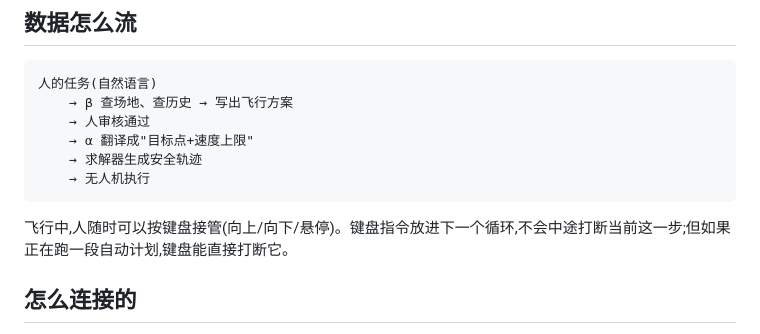
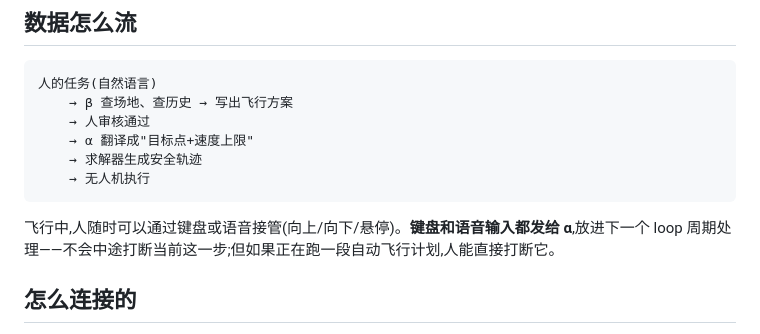
Before and after one commit to QLFY233/Test-flight-control-system, a Markdown page: docs/架构概要.md, the part around the change. GitHub-like rendering.

Commit message:
fix: 补充飞行中语音/键盘输入均发给α agent,在下一个loop处理
Co-Authored-By: Claude Opus 4.8 <noreply@anthropic.com>

````diff
--- a/docs/架构概要.md
+++ b/docs/架构概要.md
@@ -30,7 +30,7 @@
     → 无人机执行
 ```
 
-飞行中,人随时可以按键盘接管(向上/向下/悬停)。键盘指令放进下一个循环,不会中途打断当前这一步;但如果正在跑一段自动计划,键盘能直接打断它。
+飞行中,人随时可以通过键盘或语音接管(向上/向下/悬停)。**键盘和语音输入都发给 α**,放进下一个 loop 周期处理——不会中途打断当前这一步;但如果正在跑一段自动飞行计划,人能直接打断它。
 
 ## 怎么连接的
 
````
Also changed, not shown: 1 other file.
